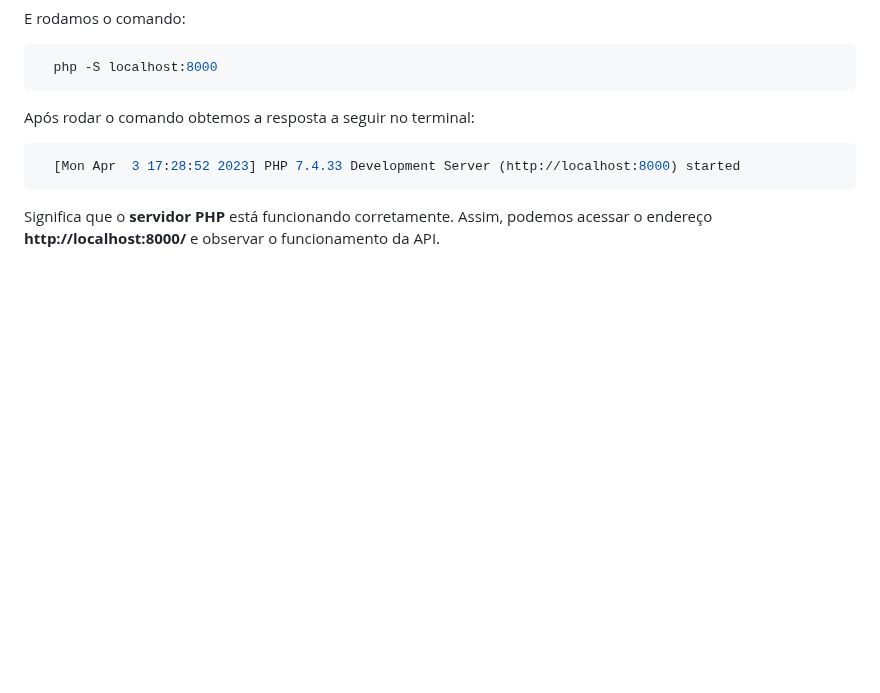
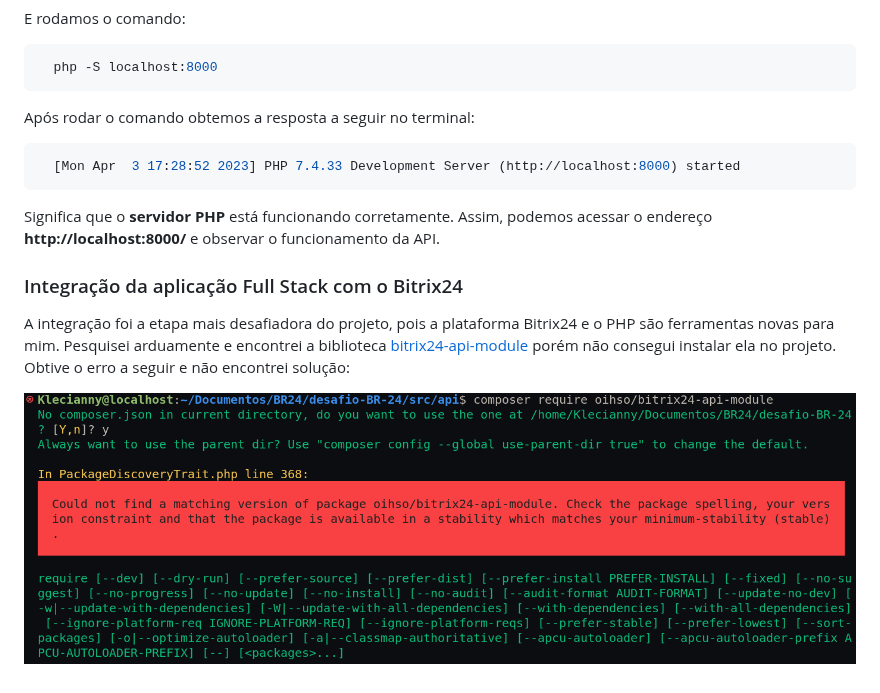
Before and after one commit to Kecbm/desafio-BR-24, a Markdown page: README.md, the part around the change. Drawn GitHub-style; blank space fills up the shorter version.

Commit message:
:memo: doc: Adicionando seção sobre a integração com o Bitrix24

````diff
--- a/README.md
+++ b/README.md
@@ -58,3 +58,9 @@ Após rodar o comando obtemos a resposta a seguir no terminal:
 ```
 
 Significa que o **servidor PHP** está funcionando corretamente. Assim, podemos acessar o endereço **http://localhost:8000/** e observar o funcionamento da API.
+
+### Integração da aplicação Full Stack com o Bitrix24
+
+A integração foi a etapa mais desafiadora do projeto, pois a plataforma Bitrix24 e o PHP são ferramentas novas para mim. Pesquisei arduamente e encontrei a biblioteca [bitrix24-api-module](https://packagist.org/packages/oihso/php-bitrix24-api-module) porém não consegui instalar ela no projeto. Obtive o erro a seguir e não encontrei solução:
+
+![Erro na instalação da biblioteca](././src/docs/02.%20Biblioteca%20bitrix24-api-module.png)
````
